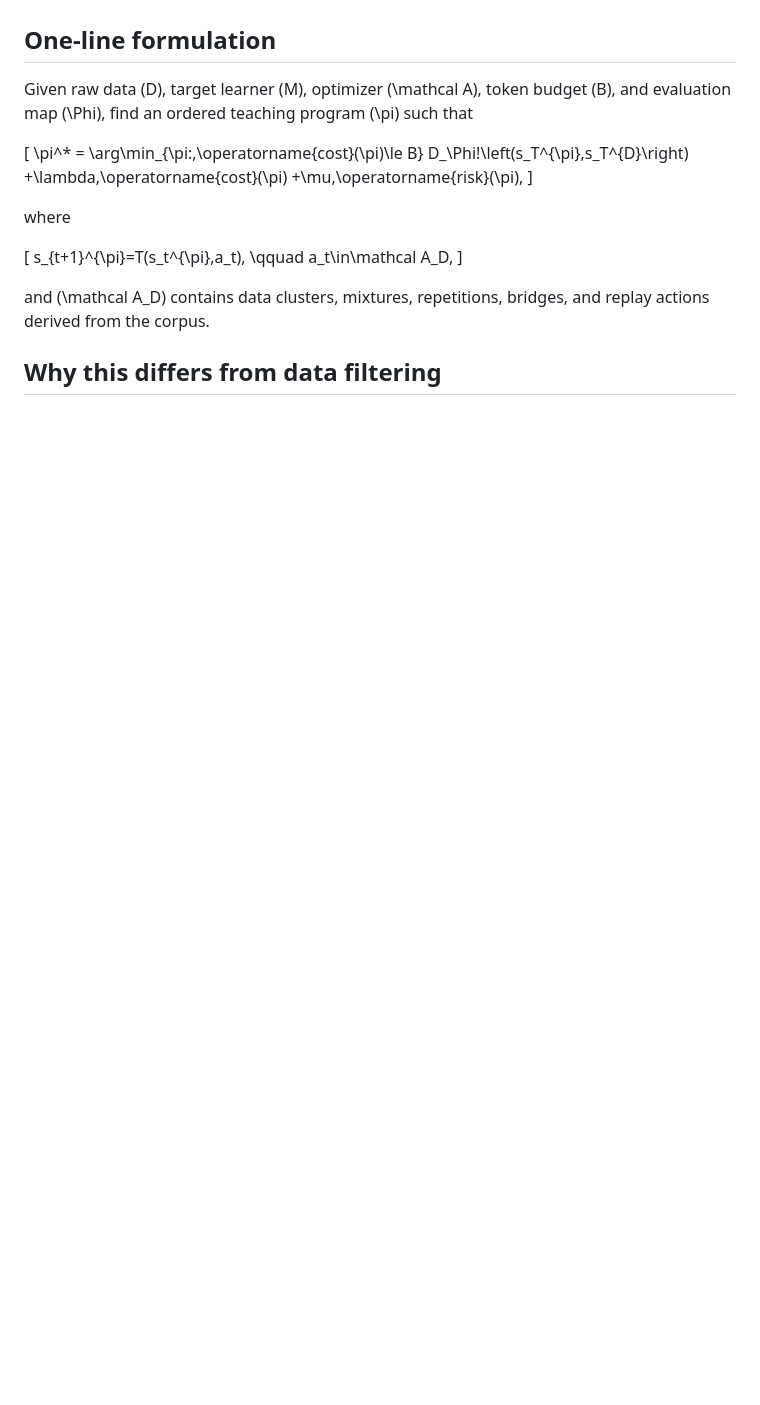
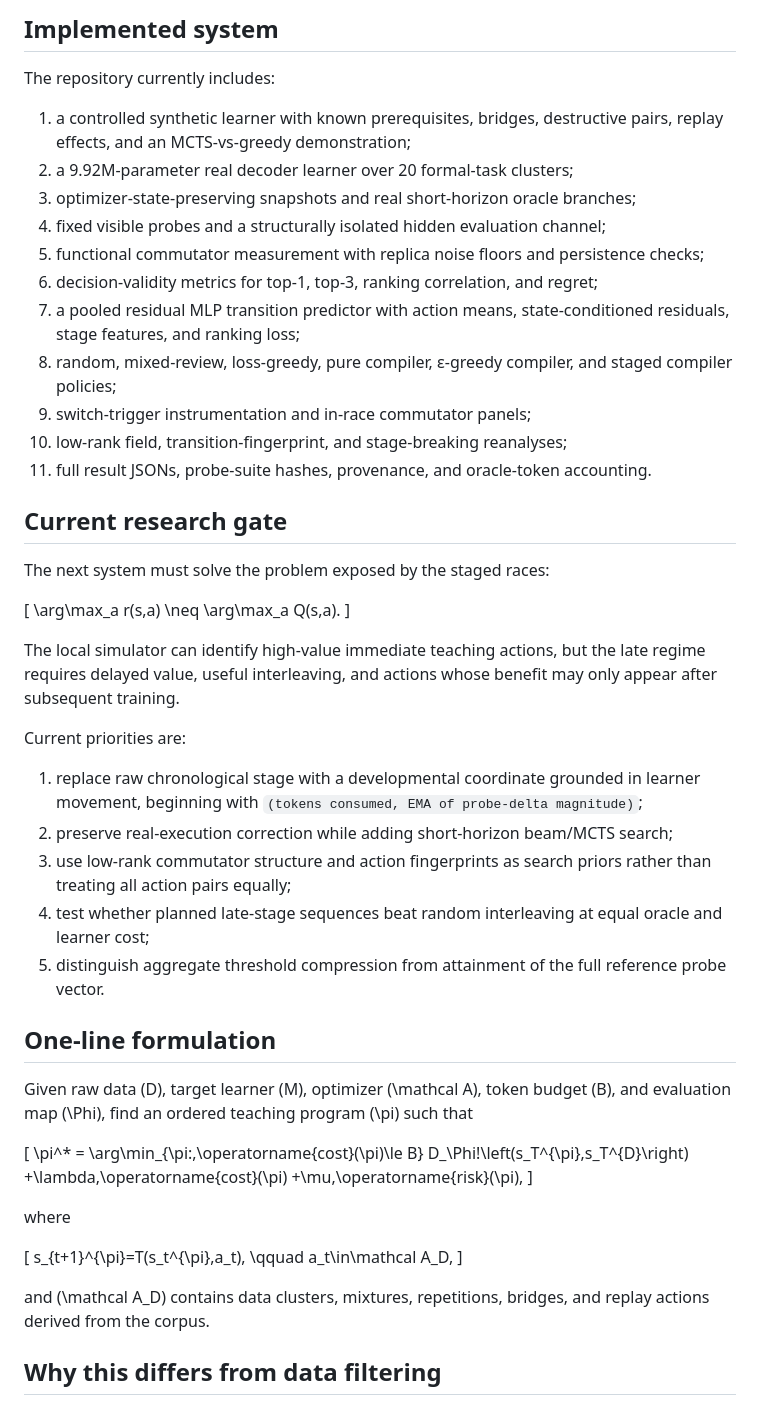
Before and after one commit to Jaredcastorena/teachability-compiler, a Markdown page: README.md, the part around one of its changes. GitHub-like rendering; blank space fills up the shorter version.

```diff
--- a/README.md
+++ b/README.md
@@ -39,3 +76,36 @@ The desired output is not simply a smaller dataset. It is a **model-specific exe
+## Implemented system
+
+The repository currently includes:
+
+1. a controlled synthetic learner with known prerequisites, bridges, destructive pairs, replay effects, and an MCTS-vs-greedy demonstration;
+2. a 9.92M-parameter real decoder learner over 20 formal-task clusters;
+3. optimizer-state-preserving snapshots and real short-horizon oracle branches;
+4. fixed visible probes and a structurally isolated hidden evaluation channel;
+5. functional commutator measurement with replica noise floors and persistence checks;
+6. decision-validity metrics for top-1, top-3, ranking correlation, and regret;
+7. a pooled residual MLP transition predictor with action means, state-conditioned residuals, stage features, and ranking loss;
+8. random, mixed-review, loss-greedy, pure compiler, ε-greedy compiler, and staged compiler policies;
+9. switch-trigger instrumentation and in-race commutator panels;
+10. low-rank field, transition-fingerprint, and stage-breaking reanalyses;
+11. full result JSONs, probe-suite hashes, provenance, and oracle-token accounting.
+
+## Current research gate
+
+The next system must solve the problem exposed by the staged races:
+
+\[
+\arg\max_a r(s,a) \neq \arg\max_a Q(s,a).
+\]
+
+The local simulator can identify high-value immediate teaching actions, but the late regime requires delayed value, useful interleaving, and actions whose benefit may only appear after subsequent training.
+
+Current priorities are:
+
+1. replace raw chronological stage with a developmental coordinate grounded in learner movement, beginning with `(tokens consumed, EMA of probe-delta magnitude)`;
+2. preserve real-execution correction while adding short-horizon beam/MCTS search;
+3. use low-rank commutator structure and action fingerprints as search priors rather than treating all action pairs equally;
+4. test whether planned late-stage sequences beat random interleaving at equal oracle and learner cost;
+5. distinguish aggregate threshold compression from attainment of the full reference probe vector.
 
 ## One-line formulation
 
```
Also changed, not shown: other parts of README.md (+64 -30 lines).
